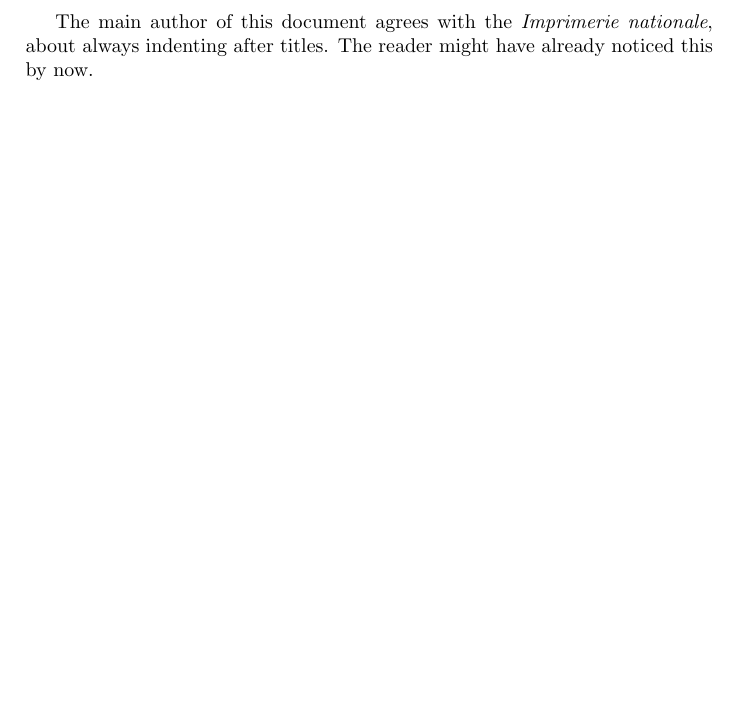
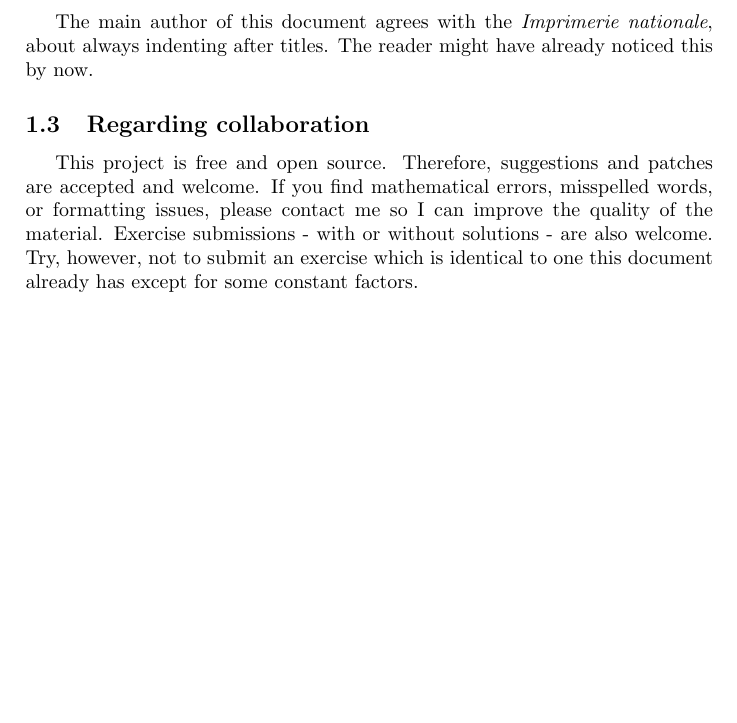
Before and after one commit to bernardosulzbach/solved-calculus-exercises, a LaTeX document (main.tex): part of page 3 of 13, cut so that both start at the same text, the shorter picture padded with empty space. Compiled offline with pdfLaTeX.

Commit message:
Should have a paragraph on collaboration

```diff
--- a/main.tex
+++ b/main.tex
@@ -56,6 +56,15 @@ repository} and the original author may be reached at
 The main author of this document agrees with the \textit{Imprimerie nationale},
 about always indenting after titles. The reader might have already noticed this
 by now.
+
+\subsection{Regarding collaboration}
+
+This project is free and open source. Therefore, suggestions and patches are
+accepted and welcome. If you find mathematical errors, misspelled words, or
+formatting issues, please contact me so I can improve the quality of the
+material. Exercise submissions - with or without solutions - are also welcome.
+Try, however, not to submit an exercise which is identical to one this document
+already has except for some constant factors.
 
 \section{Differentiation}
 
```
